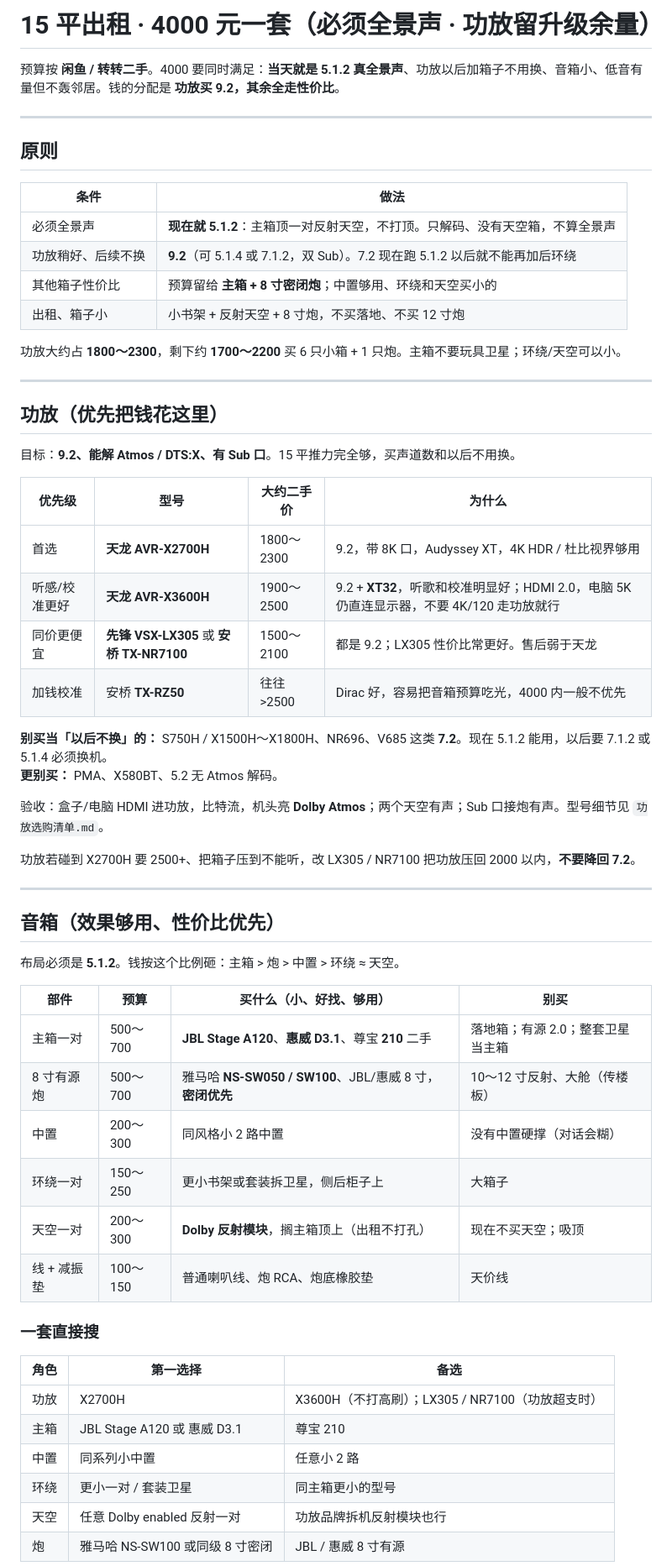
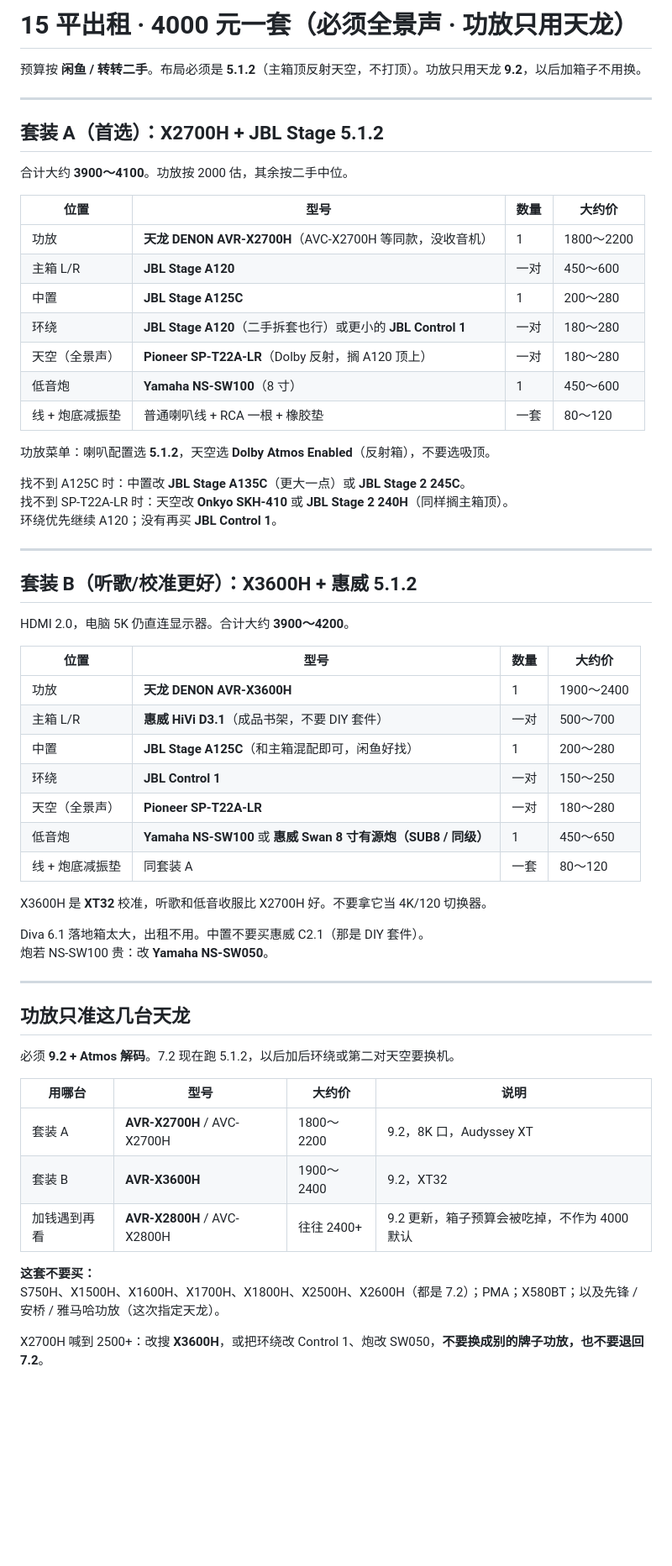
Before and after one commit to yulanzhu/cursorUse, a Markdown page: 15平出租4000套装.md, the part around one of its changes. Shown at 84% size. Drawn GitHub-style; blank space fills up the shorter version.

Commit message:
4000 套装改为天龙功放并列出完整型号
套装 A 为 X2700H + JBL Stage 5.1.2，套装 B 为 X3600H + 惠威 D3.1；天空和炮写死型号。

Co-authored-by: 于海明 <534172251@qq.com>

```diff
--- a/15平出租4000套装.md
+++ b/15平出租4000套装.md
@@ -1,63 +1,64 @@
-# 15 平出租 · 4000 元一套（必须全景声 · 功放留升级余量）
+# 15 平出租 · 4000 元一套（必须全景声 · 功放只用天龙）
 
-预算按 **闲鱼 / 转转二手**。4000 要同时满足：**当天就是 5.1.2 真全景声**、功放以后加箱子不用换、音箱小、低音有量但不轰邻居。钱的分配是 **功放买 9.2，其余全走性价比**。
+预算按 **闲鱼 / 转转二手**。布局必须是 **5.1.2**（主箱顶反射天空，不打顶）。功放只用天龙 **9.2**，以后加箱子不用换。
 
 ---
 
-## 原则
+## 套装 A（首选）：X2700H + JBL Stage 5.1.2
 
-| 条件 | 做法 |
-| --- | --- |
-| 必须全景声 | **现在就 5.1.2**：主箱顶一对反射天空，不打顶。只解码、没有天空箱，不算全景声 |
-| 功放稍好、后续不换 | **9.2**（可 5.1.4 或 7.1.2，双 Sub）。7.2 现在跑 5.1.2 以后就不能再加后环绕 |
-| 其他箱子性价比 | 预算留给 **主箱 + 8 寸密闭炮**；中置够用、环绕和天空买小的 |
-| 出租、箱子小 | 小书架 + 反射天空 + 8 寸炮，不买落地、不买 12 寸炮 |
+合计大约 **3900～4100**。功放按 2000 估，其余按二手中位。
 
-功放大约占 **1800～2300**，剩下约 **1700～2200** 买 6 只小箱 + 1 只炮。主箱不要玩具卫星；环绕/天空可以小。
+| 位置 | 型号 | 数量 | 大约价 |
+| --- | --- | --- | --- |
+| 功放 | **天龙 DENON AVR-X2700H**（AVC-X2700H 等同款，没收音机） | 1 | 1800～2200 |
+| 主箱 L/R | **JBL Stage A120** | 一对 | 450～600 |
+| 中置 | **JBL Stage A125C** | 1 | 200～280 |
+| 环绕 | **JBL Stage A120**（二手拆套也行）或更小的 **JBL Control 1** | 一对 | 180～280 |
+| 天空（全景声） | **Pioneer SP-T22A-LR**（Dolby 反射，搁 A120 顶上） | 一对 | 180～280 |
+| 低音炮 | **Yamaha NS-SW100**（8 寸） | 1 | 450～600 |
+| 线 + 炮底减振垫 | 普通喇叭线 + RCA 一根 + 橡胶垫 | 一套 | 80～120 |
+
+功放菜单：喇叭配置选 **5.1.2**，天空选 **Dolby Atmos Enabled**（反射箱），不要选吸顶。
+
+找不到 A125C 时：中置改 **JBL Stage A135C**（更大一点）或 **JBL Stage 2 245C**。
+找不到 SP-T22A-LR 时：天空改 **Onkyo SKH-410** 或 **JBL Stage 2 240H**（同样搁主箱顶）。
+环绕优先继续 A120；没有再买 **JBL Control 1**。
 
 ---
 
-## 功放（优先把钱花这里）
+## 套装 B（听歌/校准更好）：X3600H + 惠威 5.1.2
 
-目标：**9.2、能解 Atmos / DTS:X、有 Sub 口**。15 平推力完全够，买声道数和以后不用换。
+HDMI 2.0，电脑 5K 仍直连显示器。合计大约 **3900～4200**。
 
-| 优先级 | 型号 | 大约二手价 | 为什么 |
+| 位置 | 型号 | 数量 | 大约价 |
 | --- | --- | --- | --- |
-| 首选 | **天龙 AVR-X2700H** | 1800～2300 | 9.2，带 8K 口，Audyssey XT，4K HDR / 杜比视界够用 |
-| 听感/校准更好 | **天龙 AVR-X3600H** | 1900～2500 | 9.2 + **XT32**，听歌和校准明显好；HDMI 2.0，电脑 5K 仍直连显示器，不要 4K/120 走功放就行 |
-| 同价更便宜 | **先锋 VSX-LX305** 或 **安桥 TX-NR7100** | 1500～2100 | 都是 9.2；LX305 性价比常更好。售后弱于天龙 |
-| 加钱校准 | 安桥 **TX-RZ50** | 往往 >2500 | Dirac 好，容易把音箱预算吃光，4000 内一般不优先 |
+| 功放 | **天龙 DENON AVR-X3600H** | 1 | 1900～2400 |
+| 主箱 L/R | **惠威 HiVi D3.1**（成品书架，不要 DIY 套件） | 一对 | 500～700 |
+| 中置 | **JBL Stage A125C**（和主箱混配即可，闲鱼好找） | 1 | 200～280 |
+| 环绕 | **JBL Control 1** | 一对 | 150～250 |
+| 天空（全景声） | **Pioneer SP-T22A-LR** | 一对 | 180～280 |
+| 低音炮 | **Yamaha NS-SW100** 或 **惠威 Swan 8 寸有源炮（SUB8 / 同级）** | 1 | 450～650 |
+| 线 + 炮底减振垫 | 同套装 A | 一套 | 80～120 |
 
-**别买当「以后不换」的：** S750H / X1500H～X1800H、NR696、V685 这类 **7.2**。现在 5.1.2 能用，以后要 7.1.2 或 5.1.4 必须换机。
-**更别买：** PMA、X580BT、5.2 无 Atmos 解码。
+X3600H 是 **XT32** 校准，听歌和低音收服比 X2700H 好。不要拿它当 4K/120 切换器。
 
-验收：盒子/电脑 HDMI 进功放，比特流，机头亮 **Dolby Atmos**；两个天空有声；Sub 口接炮有声。型号细节见 `功放选购清单.md`。
-
-功放若碰到 X2700H 要 2500+、把箱子压到不能听，改 LX305 / NR7100 把功放压回 2000 以内，**不要降回 7.2**。
+Diva 6.1 落地箱太大，出租不用。中置不要买惠威 C2.1（那是 DIY 套件）。
+炮若 NS-SW100 贵：改 **Yamaha NS-SW050**。
 
 ---
 
-## 音箱（效果够用、性价比优先）
+## 功放只准这几台天龙
 
-布局必须是 **5.1.2**。钱按这个比例砸：主箱 > 炮 > 中置 > 环绕 ≈ 天空。
+必须 **9.2 + Atmos 解码**。7.2 现在跑 5.1.2，以后加后环绕或第二对天空要换机。
 
-| 部件 | 预算 | 买什么（小、好找、够用） | 别买 |
+| 用哪台 | 型号 | 大约价 | 说明 |
 | --- | --- | --- | --- |
-| 主箱一对 | 500～700 | **JBL Stage A120**、**惠威 D3.1**、尊宝 **210** 二手 | 落地箱；有源 2.0；整套卫星当主箱 |
-| 8 寸有源炮 | 500～700 | 雅马哈 **NS-SW050 / SW100**、JBL/惠威 8 寸，**密闭优先** | 10～12 寸反射、大舱（传楼板） |
-| 中置 | 200～300 | 同风格小 2 路中置 | 没有中置硬撑（对话会糊） |
-| 环绕一对 | 150～250 | 更小书架或套装拆卫星，侧后柜子上 | 大箱子 |
-| 天空一对 | 200～300 | **Dolby 反射模块**，搁主箱顶上（出租不打孔） | 现在不买天空；吸顶 |
-| 线 + 减振垫 | 100～150 | 普通喇叭线、炮 RCA、炮底橡胶垫 | 天价线 |
+| 套装 A | **AVR-X2700H** / AVC-X2700H | 1800～2200 | 9.2，8K 口，Audyssey XT |
+| 套装 B | **AVR-X3600H** | 1900～2400 | 9.2，XT32 |
+| 加钱遇到再看 | **AVR-X2800H** / AVC-X2800H | 往往 2400+ | 9.2 更新，箱子预算会被吃掉，不作为 4000 默认 |
 
-### 一套直接搜
+**这套不要买：**
+S750H、X1500H、X1600H、X1700H、X1800H、X2500H、X2600H（都是 7.2）；PMA；X580BT；以及先锋 / 安桥 / 雅马哈功放（这次指定天龙）。
 
-| 角色 | 第一选择 | 备选 |
-| --- | --- | --- |
-| 功放 | X2700H | X3600H（不打高刷）；LX305 / NR7100（功放超支时） |
-| 主箱 | JBL Stage A120 或 惠威 D3.1 | 尊宝 210 |
-| 中置 | 同系列小中置 | 任意小 2 路 |
-| 环绕 | 更小一对 / 套装卫星 | 同主箱更小的型号 |
-| 天空 | 任意 Dolby enabled 反射一对 | 功放品牌拆机反射模块也行 |
-| 炮 | 雅马哈 NS-SW100 或同级 8 寸密闭 | JBL / 惠威 8 寸有源 |
+X2700H 喊到 2500+：改搜 **X3600H**，或把环绕改 Control 1、炮改 SW050，**不要换成别的牌子功放，也不要退回 7.2**。
 
```
Also changed, not shown: other parts of 15平出租4000套装.md (+23 -33 lines), 功放选购清单.md (+1 -1 lines).
